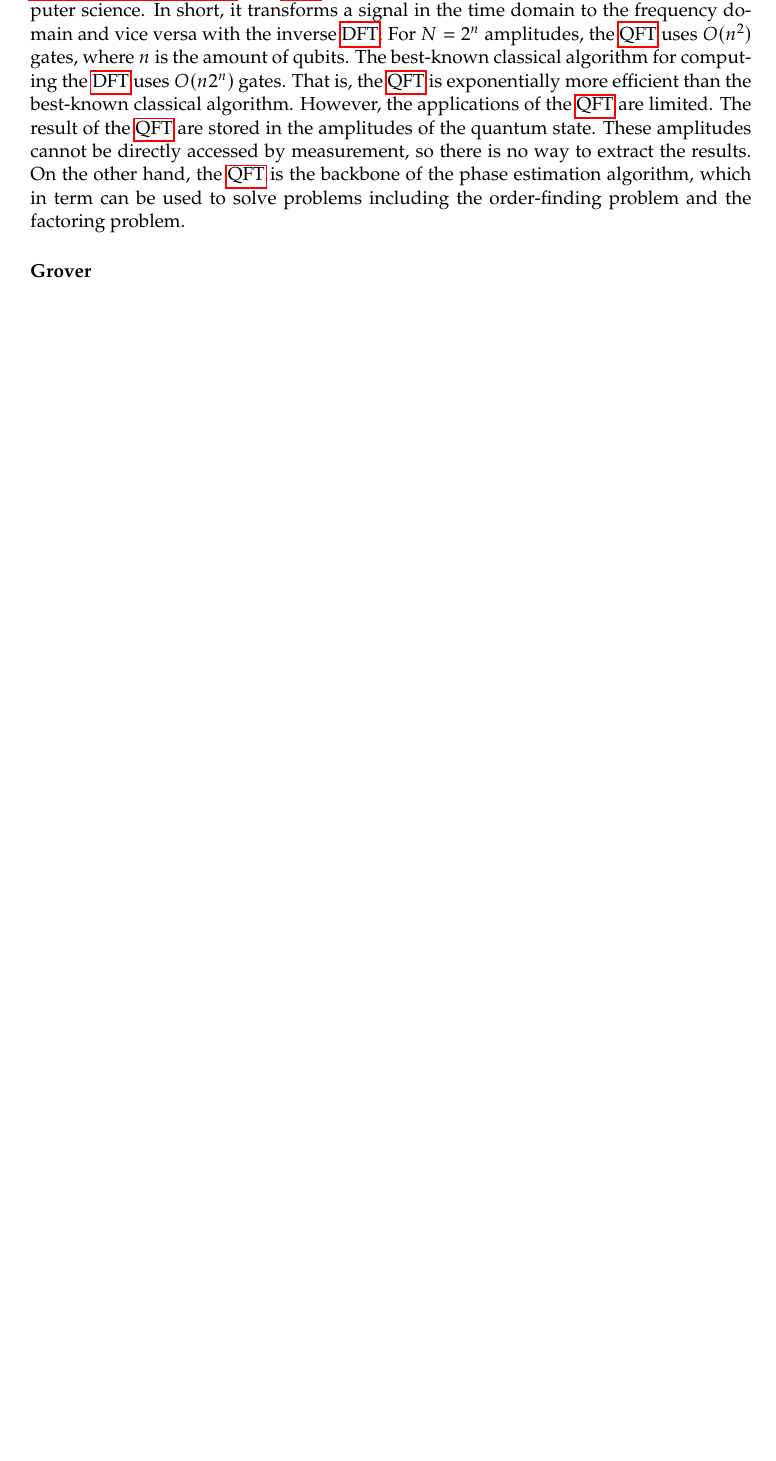
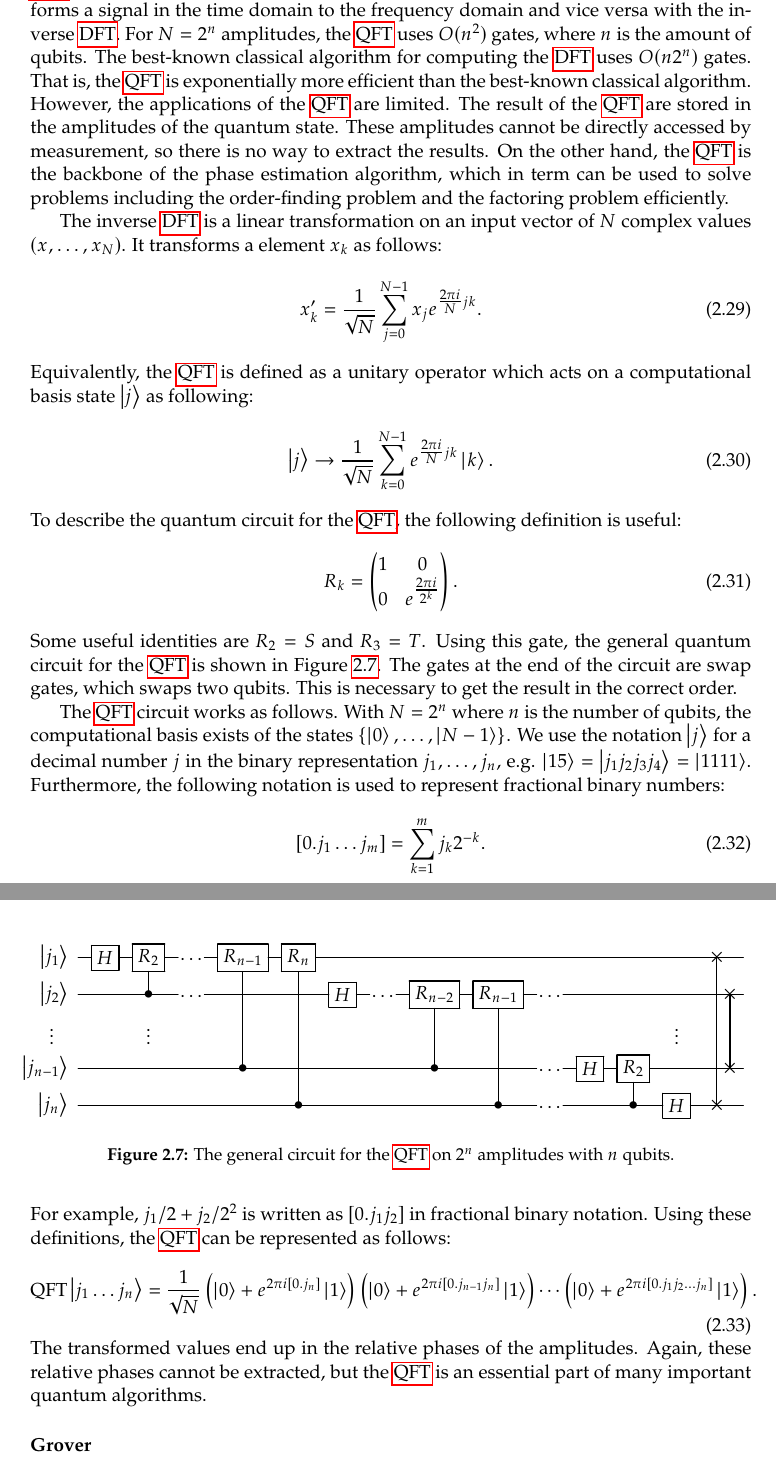
Before and after one commit to soudy/bachelor-thesis, a LaTeX thesis (graduate-thesis.tex, which reads chapters/02-background.tex): part of page 20 of 26 before the commit and two parts of pages 20 and 21 of 27 after it, the two joined at a grey line, cut so that both start at the same text, the shorter picture padded with empty space. Compiled offline with pdfLaTeX.

Commit message:
Quantum Fourier Transform math

```diff
--- a/chapters/02-background.tex
+++ b/chapters/02-background.tex
@@ -503,6 +504,58 @@ That is, the \gls{qft} is exponentially more efficient than the best-known class
 However, the applications of the \gls{qft} are limited.
 The result of the \gls{qft} are stored in the amplitudes of the quantum state.
 These amplitudes cannot be directly accessed by measurement, so there is no way to extract the results.
-On the other hand, the \gls{qft} is the backbone of the phase estimation algorithm, which in term can be used to solve problems including the order-finding problem and the factoring problem.
+On the other hand, the \gls{qft} is the backbone of the phase estimation algorithm, which in term can be used to solve problems including the order-finding problem and the factoring problem efficiently.
+
+The inverse \gls{dft} is a linear transformation on an input vector of $N$ complex values $(\begin{matrix}x,\ldots,x_N\end{matrix})$.
+It transforms a element $x_k$ as follows:
+\begin{equation}
+x_k' = \dfrac{1}{\sqrt{N}} \sum_{j=0}^{N-1} x_j e^{\tfrac{2\pi i}{N}jk}.
+\end{equation}
+Equivalently, the \gls{qft} is defined as a unitary operator which acts on a computational basis state \ket{j} as following:
+\begin{equation}
+\ket{j} \rightarrow \dfrac{1}{\sqrt N}\sum_{k=0}^{N-1}e^{\tfrac{2\pi i}{N} jk}\ket{k}.
+\end{equation}
+To describe the quantum circuit for the \gls{qft}, the following definition is useful:
+\begin{equation}
+R_k = \begin{pmatrix}
+1 & 0 \\
+0 & e^{\tfrac{2\pi i}{2^k}}
+\end{pmatrix}.
+\end{equation}
+Some useful identities are $R_2 = S$ and $R_3 = T$.
+Using this gate, the general quantum circuit for the \gls{qft} is shown in \Cref{fig:qft-general-circuit}.
+The gates at the end of the circuit are swap gates, which swaps two qubits.
+This is necessary to get the result in the correct order.
+
+\begin{figure}[ht]
+    \begin{adjustwidth}{-1cm}{-1cm}
+        \[
+        \Qcircuit @C=0.7em @R=0.5em @!R {
+            & \push{\rule{0em}{1em}} & & \lstick{\ket{j_1}} & \gate{H} & \gate{R_2} & \qw & \dots & & \gate{R_{n-1}} & \gate{R_n} & \qw & \qw & \qw & \qw & \qw & \qw & \qw & \qw & \qw & \qw & \qw & \qw & \qw & \qswap \qwx[4] & \qw & \qw \\
+            & \push{\rule{0em}{1em}} & & \lstick{\ket{j_2}} & \qw & \ctrl{-1} & \qw & \dots & & \qw & \qw & \gate{H} & \qw & \dots & & \gate{R_{n-2}} & \gate{R_{n-1}} & \qw & \dots & & \qw & \qw & \qw & \qw & \qw & \qswap \qwx[2] & \qw \\
+            & \vdots & & & & \vdots & & & & & & & & & & & & & & & & & \vdots \\
+            & \push{\rule{0em}{1em}} & & \lstick{\ket{j_{n - 1}}} & \qw & \qw & \qw & \qw & \qw & \ctrl{-3} & \qw & \qw & \qw & \qw & \qw & \ctrl{-2} & \qw & \qw & \dots & & \gate{H} & \gate{R_2} & \qw & \qw & \qw & \qswap & \qw \\
+            & \push{\rule{0em}{1em}} & & \lstick{\ket{j_n}} & \qw  & \qw & \qw & \qw & \qw & \qw & \ctrl{-4} & \qw & \qw & \qw & \qw & \qw & \ctrl{-3} & \qw & \dots & & \qw & \ctrl{-1} & \gate{H} & \qw & \qswap & \qw & \qw \\
+        }
+        \]
+    \end{adjustwidth}
+    \caption{The general circuit for the \gls{qft} on $2^n$ amplitudes with $n$ qubits.}
+    \label{fig:qft-general-circuit}
+\end{figure}
+
+The \gls{qft} circuit works as follows.
+With $N = 2^n$ where $n$ is the number of qubits, the computational basis exists of the states $\left\{\ket{0}, \ldots, \ket{N-1}\right\}$.
+We use the notation $\ket{j}$ for a decimal number $j$ in the binary representation $j_1,\ldots,j_n$, e.g. $\ket{15} = \ket{j_1j_2j_3j_4} = \ket{1111}$.
+Furthermore, the following notation is used to represent fractional binary numbers:
+\begin{equation}
+[0.j_1\ldots j_m] = \sum_{k=1}^{m} j_k2^{-k}.
+\end{equation}
+For example, $j_1/2 + j_2/2^2$ is written as $[0.j_1j_2]$ in fractional binary notation.
+Using these definitions, the \gls{qft} can be represented as follows:
+\begin{equation}
+\textnormal{QFT}\ket{j_1 \ldots j_n} = \dfrac{1}{\sqrt{N}}\left(\ket{0} + e^{2\pi i [0.j_n]}\ket{1}\right)\left(\ket{0} + e^{2\pi i [0.j_{n-1}j_n]}\ket{1}\right)\cdots\left(\ket{0} + e^{2\pi i [0.j_1j_2\ldots j_n]}\ket{1}\right).
+\end{equation}
+The transformed values end up in the relative phases of the amplitudes.
+Again, these relative phases cannot be extracted, but the \gls{qft} is an essential part of many important quantum algorithms.
 
 \subsubsection{Grover}
--- a/graduate-thesis.tex
+++ b/graduate-thesis.tex
@@ -22,6 +22,7 @@
 \usepackage[braket, qm]{qcircuit}
 \usepackage{mathtools}
 \usepackage{cleveref}
+\usepackage{changepage}
 
 \pagestyle{fancy}
 \cfoot{\thepage}
```
Also changed, not shown: graduate-thesis.pdf, chapters/02-background.tex (13 more changed lines).
